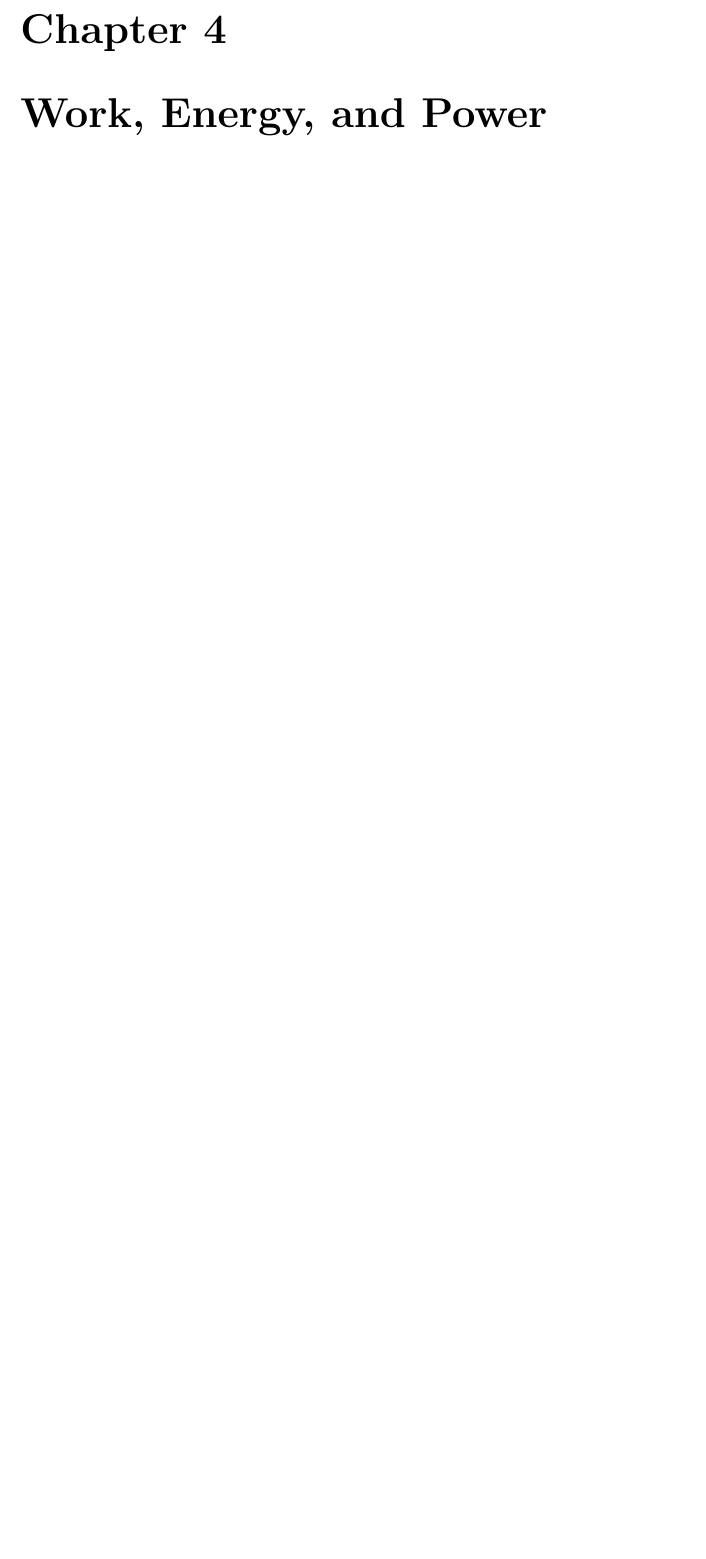
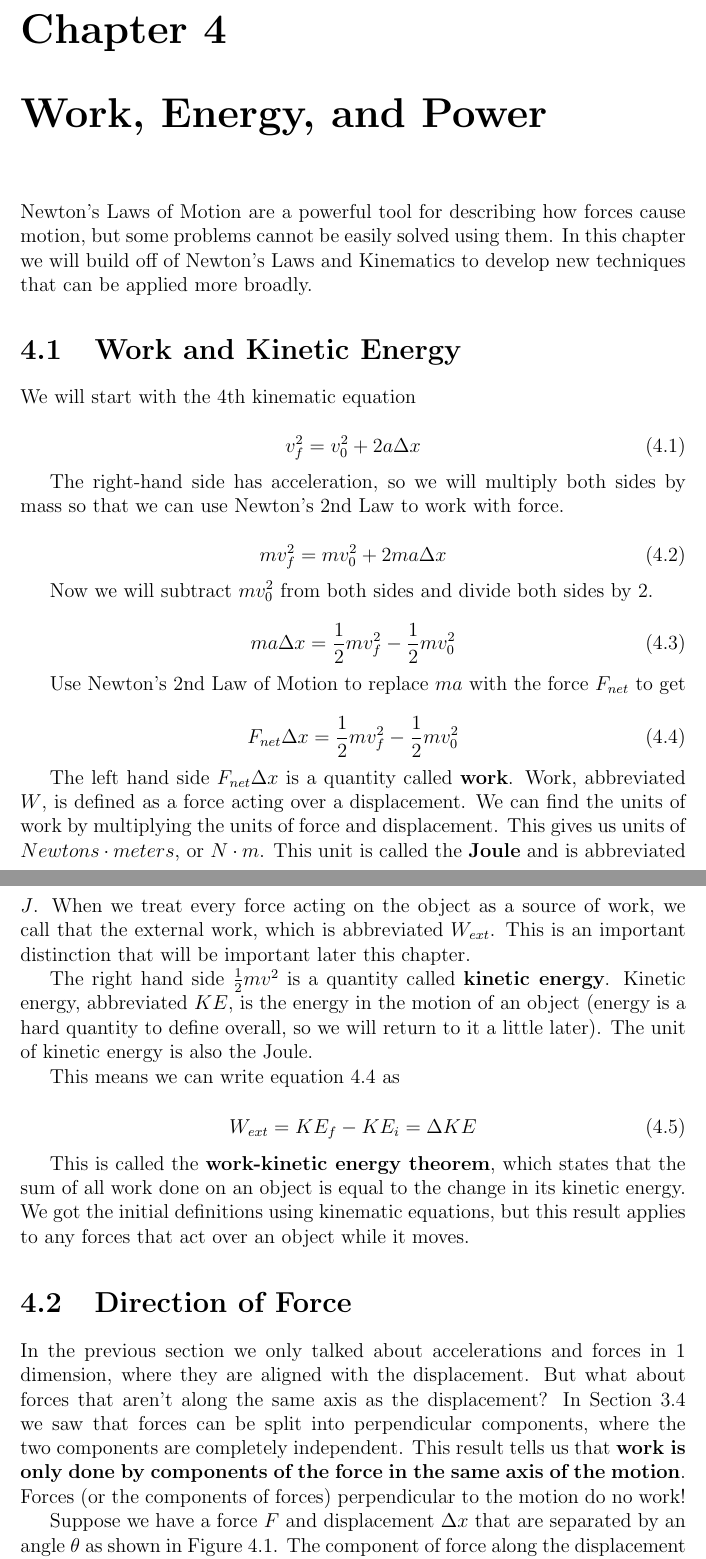
Before and after one commit to nbutcher/Mechanics, a LaTeX book (mechanics_book.tex): part of page 43 of 43 before the commit and two parts of pages 43 and 44 of 46 after it, the two joined at a grey line, cut so that both start at the same text, the shorter picture padded with empty space. Compiled offline with pdfLaTeX.

Commit message:
Started work, energy, power chapter.

```diff
--- a/mechanics_book.tex
+++ b/mechanics_book.tex
@@ -1522,3 +1537,48 @@ The force of static friction is $F_s = 3.0 \, N$ in the opposite direction of th
 \setcounter{example}{1}
 \addtocounter{chp}{1}
 
+Newton's Laws of Motion are a powerful tool for describing how forces cause motion, but some problems cannot be easily solved using them. In this chapter we will build off of Newton's Laws and Kinematics to develop new techniques that can be applied more broadly.
+
+\section{Work and Kinetic Energy}
+
+We will start with the 4th kinematic equation
+
+\begin{equation}
+v_f^2 = v_0^2 + 2 a \Delta x
+\end{equation}
+
+The right-hand side has acceleration, so we will multiply both sides by mass so that we can use Newton's 2nd Law to work with force.
+
+\begin{equation}
+m v_f^2 = m v_0^2 + 2 ma \Delta x
+\end{equation}
+
+Now we will subtract $m v_0^2$ from both sides and divide both sides by 2.
+
+\begin{equation}
+ma \Delta x = \frac{1}{2} m v_f^2 - \frac{1}{2} m v_0^2
+\end{equation}
+
+Use Newton's 2nd Law of Motion to replace $ma$ with the force $F_{net}$ to get
+
+\begin{equation}
+F_{net} \Delta x = \frac{1}{2} m v_f^2 - \frac{1}{2} m v_0^2
+\label{WKEdef}
+\end{equation}
+
+The left hand side $F_{net} \Delta x$ is a quantity called \textbf{work}. Work, abbreviated $W$, is defined as a force acting over a displacement. We can find the units of work by multiplying the units of force and displacement. This gives us units of $Newtons \cdot meters$, or $N \cdot m$. This unit is called the \textbf{Joule} and is abbreviated $J$. When we treat every force acting on the object as a source of work, we call that the external work, which is abbreviated $W_{ext}$. This is an important distinction that will be important later this chapter.
+
+The right hand side $\frac{1}{2} m v^2$ is a quantity called \textbf{kinetic energy}. Kinetic energy, abbreviated $KE$, is the energy in the motion of an object (energy is a hard quantity to define overall, so we will return to it a little later). The unit of kinetic energy is also the Joule.
+
+This means we can write equation \ref{WKEdef} as
+
+\begin{equation}
+W_{ext} = KE_f - KE_i = \Delta KE
+\label{WKEtheorem}
+\end{equation}
+
+This is called the \textbf{work-kinetic energy theorem}, which states that the sum of all work done on an object is equal to the change in its kinetic energy. We got the initial definitions using kinematic equations, but this result applies to any forces that act over an object while it moves.
+
+\section{Direction of Force}
+
+In the previous section we only talked about accelerations and forces in 1 dimension, where they are aligned with the displacement. But what about forces that aren't along the same axis as the displacement? In Section \ref{2DForces} we saw that forces can be split into perpendicular components, where the two components are completely independent. This result tells us that \textbf{work is only done by components of the force in the same axis of the motion}. Forces (or the components of forces) perpendicular to the motion do no work!
@@ -1524,0 +1590,4 @@ The force of static friction is $F_s = 3.0 \, N$ in the opposite direction of th
+\label{work_angle}
+\end{figure}
+
+Suppose we have a force $F$ and displacement $\Delta x$ that are separated by an angle $\theta$ as shown in Figure \ref{work_angle}. The component of force along the displacement is the adjacent side of the triangle if we split the force into components (parallel and perpendicular to $\Delta x$). This means that the work done by a single force on an object is
```
Also changed, not shown: Figures/WorkEnergy/work_angle.png (added), mechanics_book.pdf, mechanics_book.tex (44 more changed lines), 1 other file.
